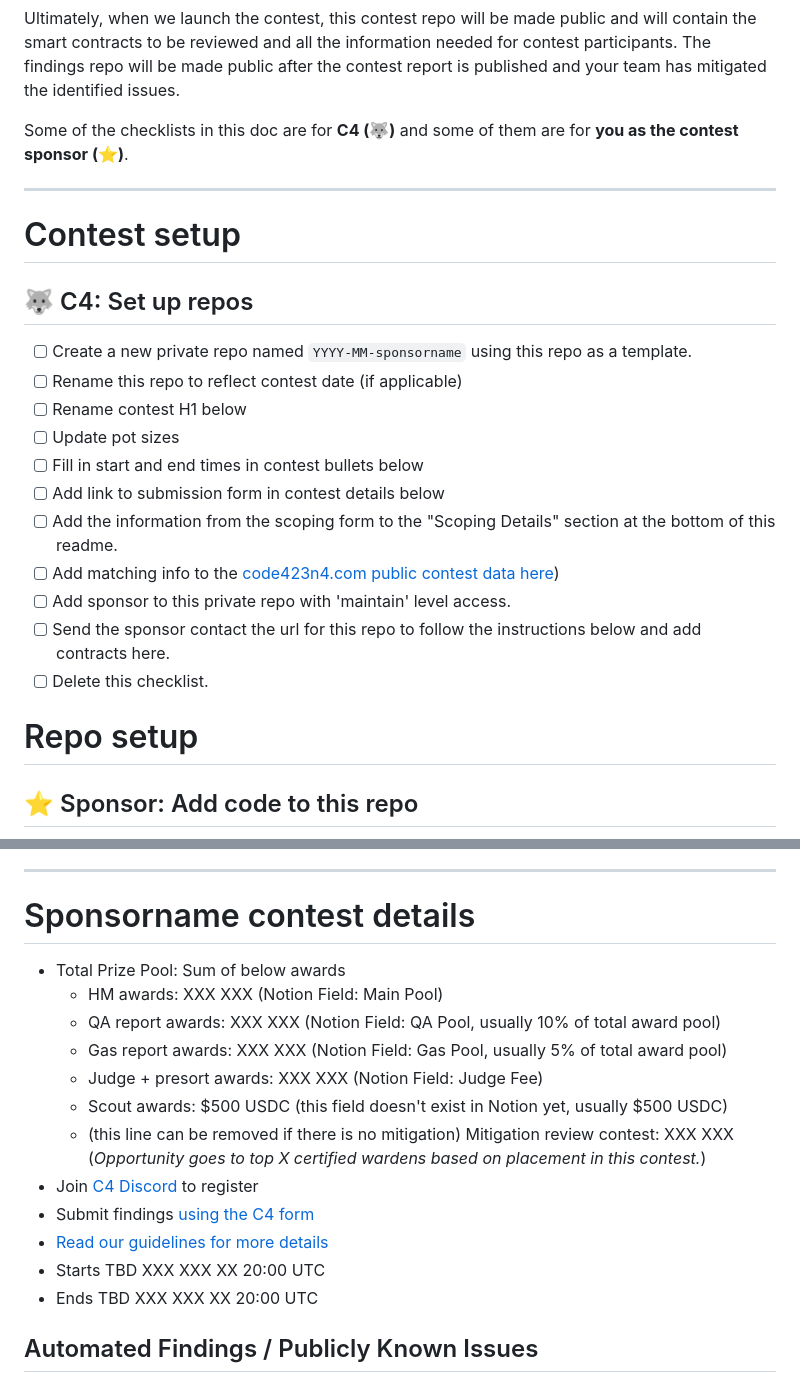
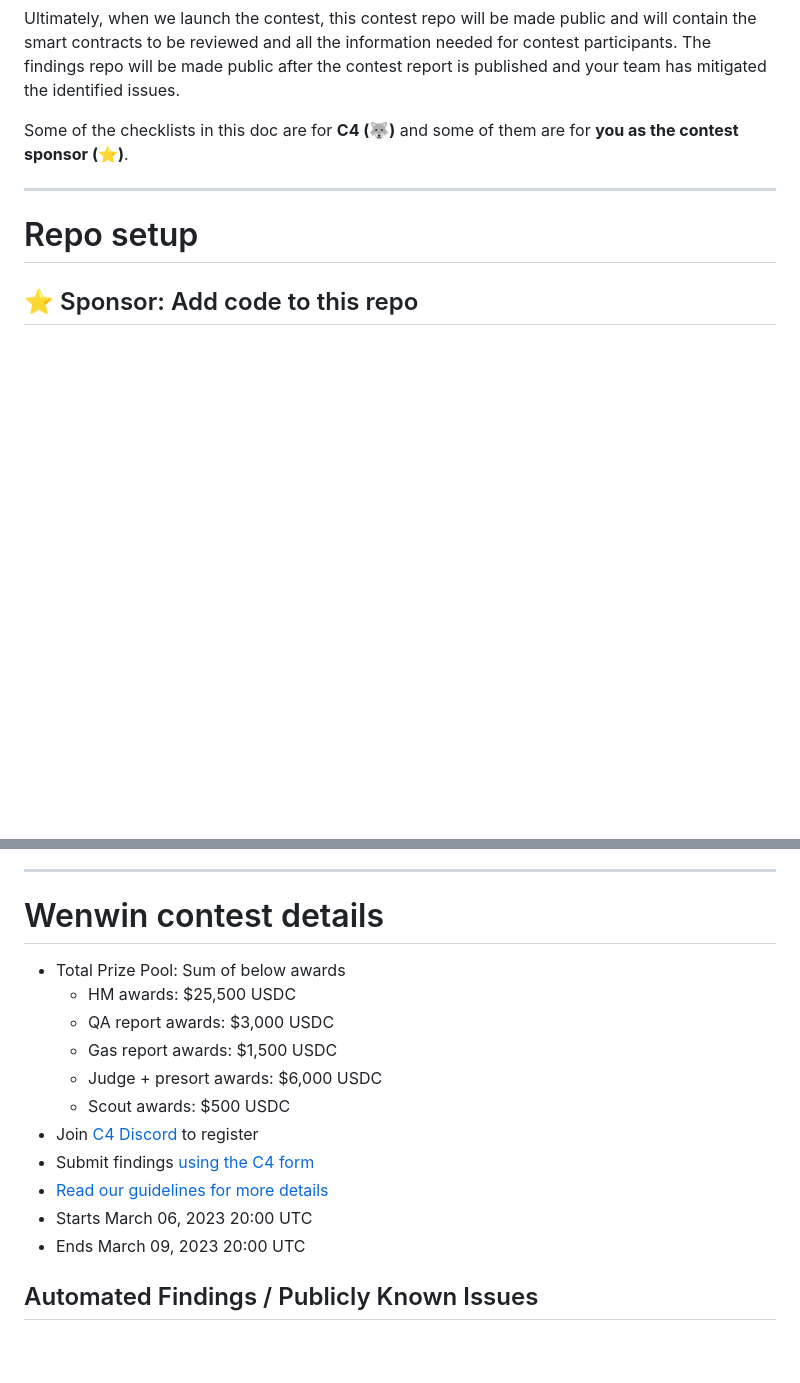
Before and after one commit to code-423n4/2023-03-wenwin, a Markdown page: README.md, 2 parts joined by grey strips. Rendered like a GitHub page; blank space fills up the shorter version.

```diff
--- a/README.md
+++ b/README.md
@@ -11,21 +11,6 @@ Ultimately, when we launch the contest, this contest repo will be made public an
 Some of the checklists in this doc are for **C4 (🐺)** and some of them are for **you as the contest sponsor (⭐️)**.
 
 ---
-
-# Contest setup
-
-## 🐺 C4: Set up repos
-- [ ] Create a new private repo named `YYYY-MM-sponsorname` using this repo as a template.
-- [ ] Rename this repo to reflect contest date (if applicable)
-- [ ] Rename contest H1 below
-- [ ] Update pot sizes
-- [ ] Fill in start and end times in contest bullets below
-- [ ] Add link to submission form in contest details below
-- [ ] Add the information from the scoping form to the "Scoping Details" section at the bottom of this readme.
-- [ ] Add matching info to the [code423n4.com public contest data here](https://github.com/code-423n4/code423n4.com/blob/main/_data/contests/contests.csv))
-- [ ] Add sponsor to this private repo with 'maintain' level access.
-- [ ] Send the sponsor contact the url for this repo to follow the instructions below and add contracts here.
-- [ ] Delete this checklist.
 
 # Repo setup
 
@@ -61,12 +46,11 @@ Under "SPONSORS ADD INFO HERE" heading below, include the following:
 
 ---
 
-# Sponsorname contest details
+# Wenwin contest details
 - Total Prize Pool: Sum of below awards
-  - HM awards: XXX XXX (Notion Field: Main Pool)
-  - QA report awards: XXX XXX (Notion Field: QA Pool, usually 10% of total award pool)
-  - Gas report awards: XXX XXX (Notion Field: Gas Pool, usually 5% of total award pool)
-  - Judge + presort awards: XXX XXX (Notion Field: Judge Fee)
-  - Scout awards: $500 USDC (this field doesn't exist in Notion yet, usually $500 USDC)
-  - (this line can be removed if there is no mitigation) Mitigation review contest: XXX XXX (*Opportunity goes to top X certified wardens based on placement in this contest.*)
+  - HM awards: $25,500 USDC
+  - QA report awards: $3,000 USDC
+  - Gas report awards: $1,500 USDC
+  - Judge + presort awards: $6,000 USDC
+  - Scout awards: $500 USDC
 - Join [C4 Discord](https://discord.gg/code4rena) to register
@@ -74,6 +58,6 @@ Under "SPONSORS ADD INFO HERE" heading below, include the following:
 - [Read our guidelines for more details](https://docs.code4rena.com/roles/wardens)
-- Starts TBD XXX XXX XX 20:00 UTC
-- Ends TBD XXX XXX XX 20:00 UTC
+- Starts March 06, 2023 20:00 UTC
+- Ends March 09, 2023 20:00 UTC
 
 ## Automated Findings / Publicly Known Issues
 
```
Also changed, not shown: other parts of README.md (+1 -1 lines).
